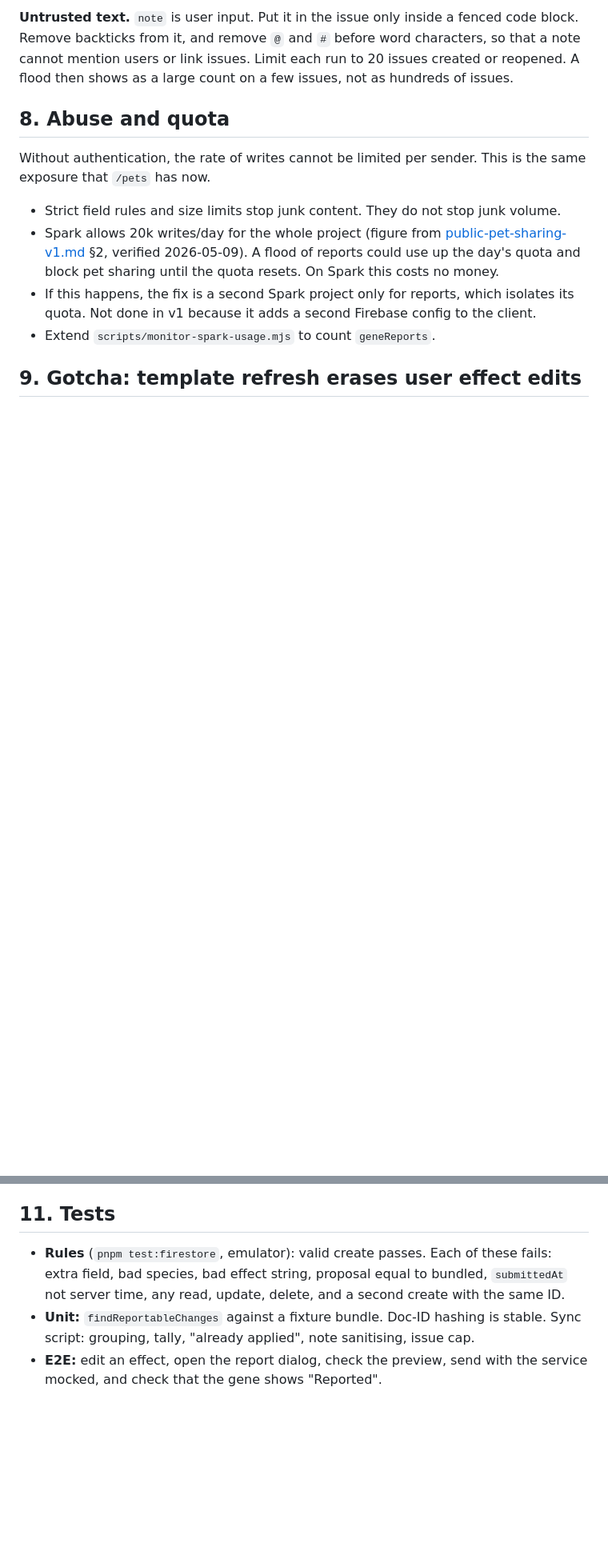
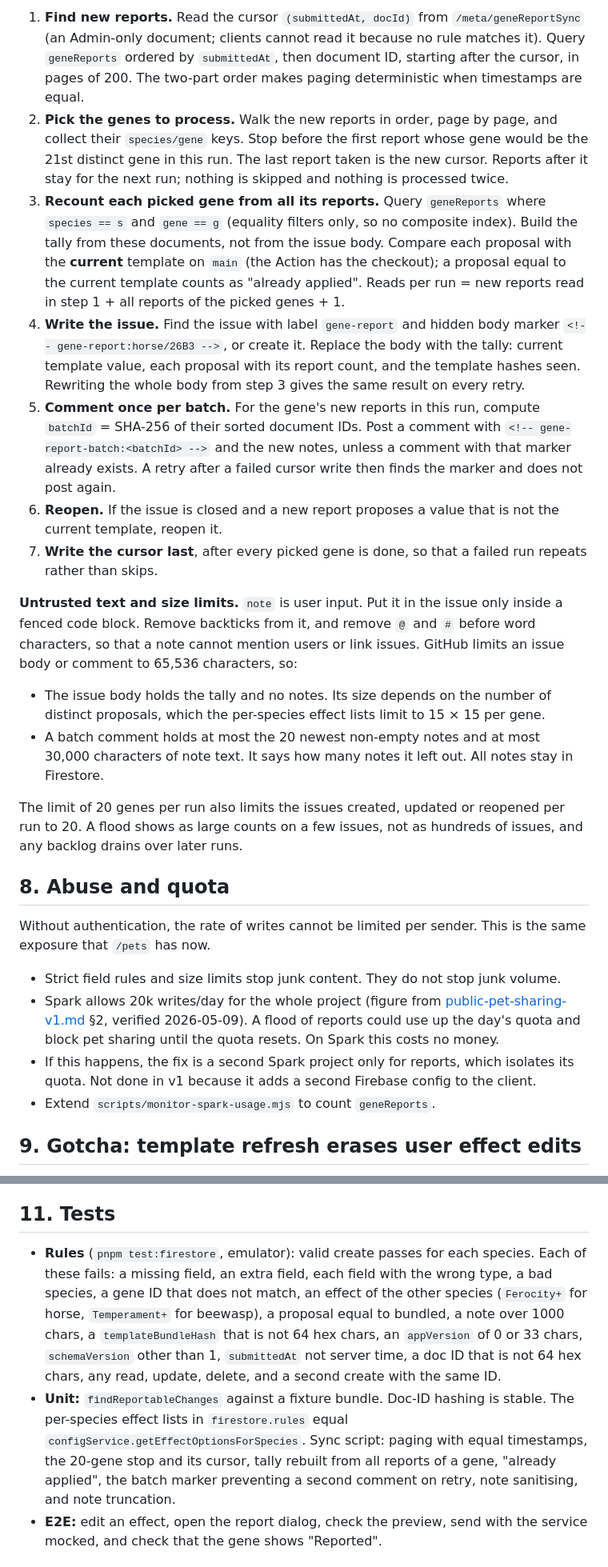
Before and after one commit to gorgonetics/Gorgonetics, a Markdown page: docs/design/gene-effect-reports-v1.md, 2 parts joined by grey strips. Shown at 80% size. GitHub-like rendering; blank space fills up the shorter version.

```diff
--- a/docs/design/gene-effect-reports-v1.md
+++ b/docs/design/gene-effect-reports-v1.md
@@ -112,5 +132,17 @@ Reports are not readable by clients. They are not public data, and closing reads
 
-**Untrusted text.** `note` is user input. Put it in the issue only inside a fenced code block. Remove backticks from it, and remove `@` and `#` before word characters, so that a note cannot mention users or link issues. Limit each run to 20 issues created or reopened. A flood then shows as a large count on a few issues, not as hundreds of issues.
+1. **Find new reports.** Read the cursor `(submittedAt, docId)` from `/meta/geneReportSync` (an Admin-only document; clients cannot read it because no rule matches it). Query `geneReports` ordered by `submittedAt`, then document ID, starting after the cursor, in pages of 200. The two-part order makes paging deterministic when timestamps are equal.
+2. **Pick the genes to process.** Walk the new reports in order, page by page, and collect their `species/gene` keys. Stop before the first report whose gene would be the 21st distinct gene in this run. The last report taken is the new cursor. Reports after it stay for the next run; nothing is skipped and nothing is processed twice.
+3. **Recount each picked gene from all its reports.** Query `geneReports` where `species == s` and `gene == g` (equality filters only, so no composite index). Build the tally from these documents, not from the issue body. Compare each proposal with the **current** template on `main` (the Action has the checkout); a proposal equal to the current template counts as "already applied". Reads per run = new reports read in step 1 + all reports of the picked genes + 1.
+4. **Write the issue.** Find the issue with label `gene-report` and hidden body marker `<!-- gene-report:horse/26B3 -->`, or create it. Replace the body with the tally: current template value, each proposal with its report count, and the template hashes seen. Rewriting the whole body from step 3 gives the same result on every retry.
+5. **Comment once per batch.** For the gene's new reports in this run, compute `batchId` = SHA-256 of their sorted document IDs. Post a comment with `<!-- gene-report-batch:<batchId> -->` and the new notes, unless a comment with that marker already exists. A retry after a failed cursor write then finds the marker and does not post again.
+6. **Reopen.** If the issue is closed and a new report proposes a value that is not the current template, reopen it.
+7. **Write the cursor last**, after every picked gene is done, so that a failed run repeats rather than skips.
+
+**Untrusted text and size limits.** `note` is user input. Put it in the issue only inside a fenced code block. Remove backticks from it, and remove `@` and `#` before word characters, so that a note cannot mention users or link issues. GitHub limits an issue body or comment to 65,536 characters, so:
+- The issue body holds the tally and no notes. Its size depends on the number of distinct proposals, which the per-species effect lists limit to 15 × 15 per gene.
+- A batch comment holds at most the 20 newest non-empty notes and at most 30,000 characters of note text. It says how many notes it left out. All notes stay in Firestore.
+
+The limit of 20 genes per run also limits the issues created, updated or reopened per run to 20. A flood shows as large counts on a few issues, not as hundreds of issues, and any backlog drains over later runs.
 
 ## 8. Abuse and quota
 
@@ -135,8 +167,8 @@ Without authentication, the rate of writes cannot be limited per sender. This is
 
 ## 11. Tests
 
-- **Rules** (`pnpm test:firestore`, emulator): valid create passes. Each of these fails: extra field, bad species, bad effect string, proposal equal to bundled, `submittedAt` not server time, any read, update, delete, and a second create with the same ID.
-- **Unit:** `findReportableChanges` against a fixture bundle. Doc-ID hashing is stable. Sync script: grouping, tally, "already applied", note sanitising, issue cap.
+- **Rules** (`pnpm test:firestore`, emulator): valid create passes for each species. Each of these fails: a missing field, an extra field, each field with the wrong type, a bad species, a gene ID that does not match, an effect of the other species (`Ferocity+` for horse, `Temperament+` for beewasp), a proposal equal to bundled, a note over 1000 chars, a `templateBundleHash` that is not 64 hex chars, an `appVersion` of 0 or 33 chars, `schemaVersion` other than 1, `submittedAt` not server time, a doc ID that is not 64 hex chars, any read, update, delete, and a second create with the same ID.
+- **Unit:** `findReportableChanges` against a fixture bundle. Doc-ID hashing is stable. The per-species effect lists in `firestore.rules` equal `configService.getEffectOptionsForSpecies`. Sync script: paging with equal timestamps, the 20-gene stop and its cursor, tally rebuilt from all reports of a gene, "already applied", the batch marker preventing a second comment on retry, note sanitising, and note truncation.
 - **E2E:** edit an effect, open the report dialog, check the preview, send with the service mocked, and check that the gene shows "Reported".
 
 ## 12. PR breakdown
```
Also changed, not shown: other parts of docs/design/gene-effect-reports-v1.md (+39 -19 lines).
